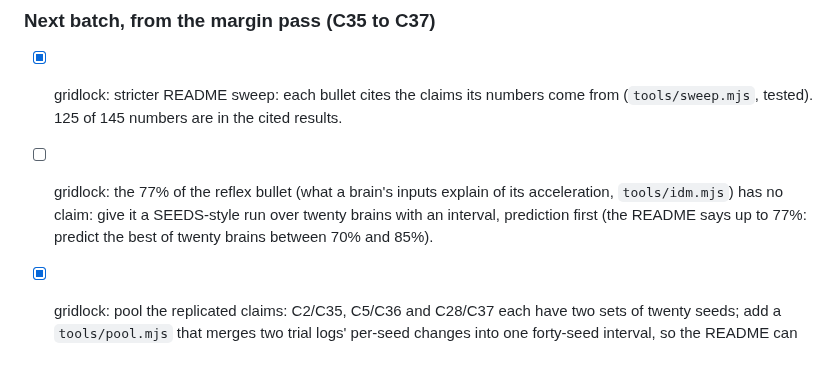
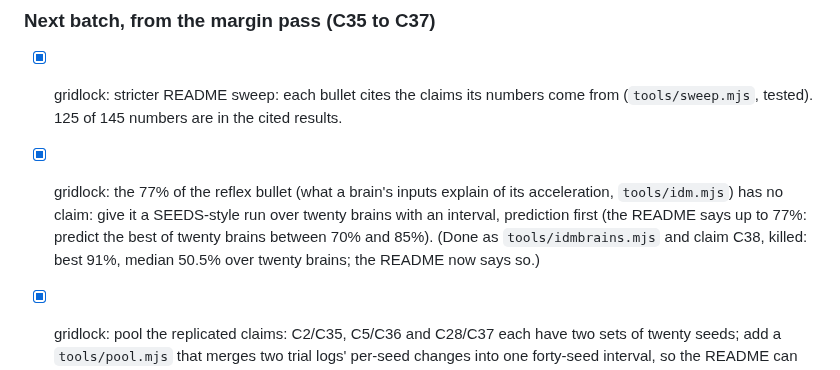
Before and after one commit to MarcoZorn/gridlock, a Markdown page: ROADMAP.md, the part around the change. GitHub-like rendering.

Commit message:
backlog: the 77% item ticked

```diff
--- a/ROADMAP.md
+++ b/ROADMAP.md
@@ -352,8 +352,9 @@ prediction written first, then the run, then the README line.
 ### Next batch, from the margin pass (C35 to C37)
 
 - [x] gridlock: stricter README sweep: each bullet cites the claims its numbers come from (`tools/sweep.mjs`, tested). 125 of 145 numbers are in the cited results.
-- [ ] gridlock: the 77% of the reflex bullet (what a brain's inputs explain of its acceleration, `tools/idm.mjs`) has no claim: give it a SEEDS-style
+- [x] gridlock: the 77% of the reflex bullet (what a brain's inputs explain of its acceleration, `tools/idm.mjs`) has no claim: give it a SEEDS-style
   run over twenty brains with an interval, prediction first (the README says up to 77%: predict the best of twenty brains between 70% and 85%).
+  (Done as `tools/idmbrains.mjs` and claim C38, killed: best 91%, median 50.5% over twenty brains; the README now says so.)
 - [x] gridlock: pool the replicated claims: C2/C35, C5/C36 and C28/C37 each have two sets of twenty seeds; add a `tools/pool.mjs` that
   merges two trial logs' per-seed changes into one forty-seed interval, so the README can quote forty seeds for those three.
   (Done: `tools/pool.mjs`, tested on synthetic seeds and checked against C2 and C5 on real runs; the README quotes forty seeds for charge and credit; the side figures were pooled by hand in C37's entry.)
```
